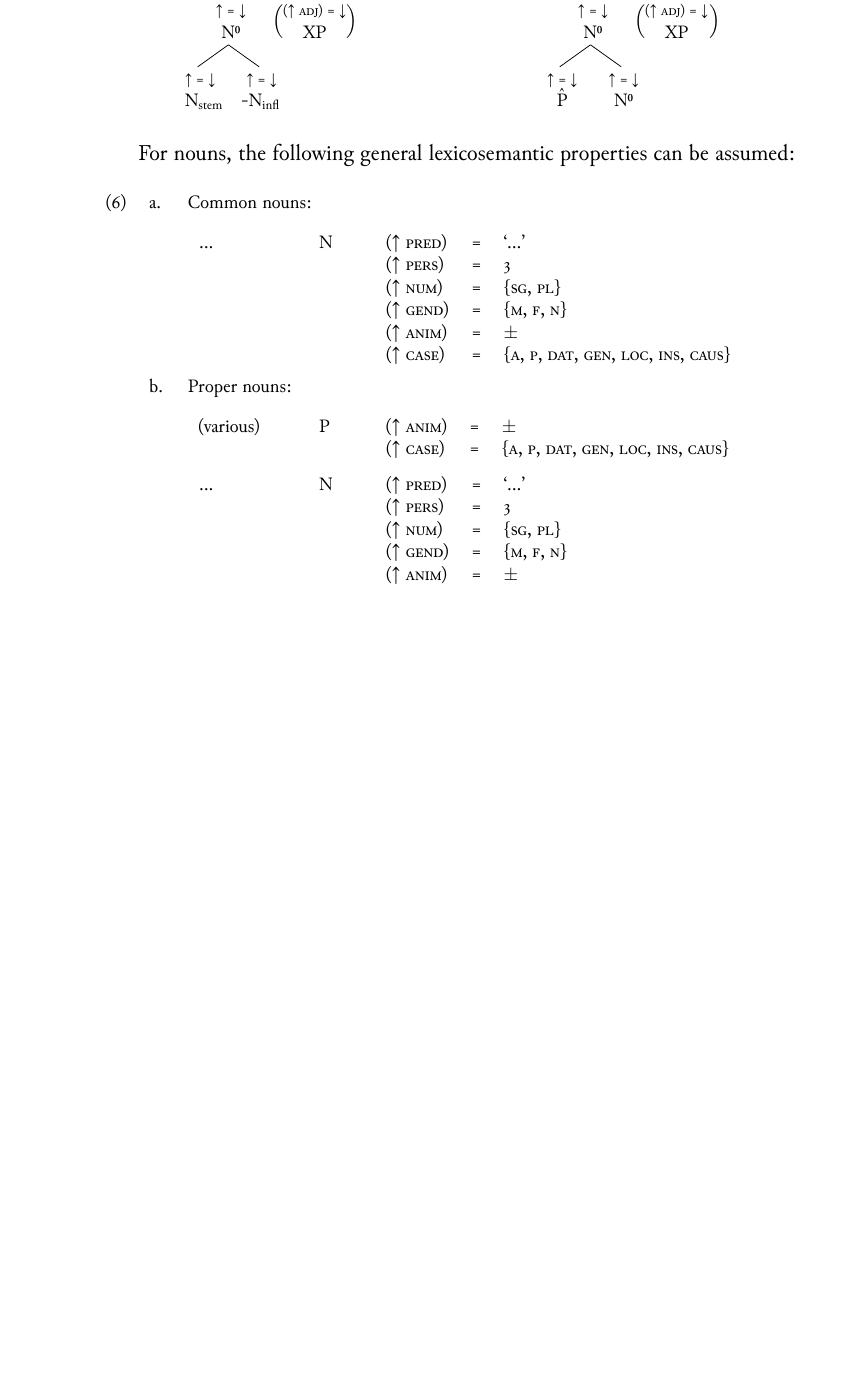
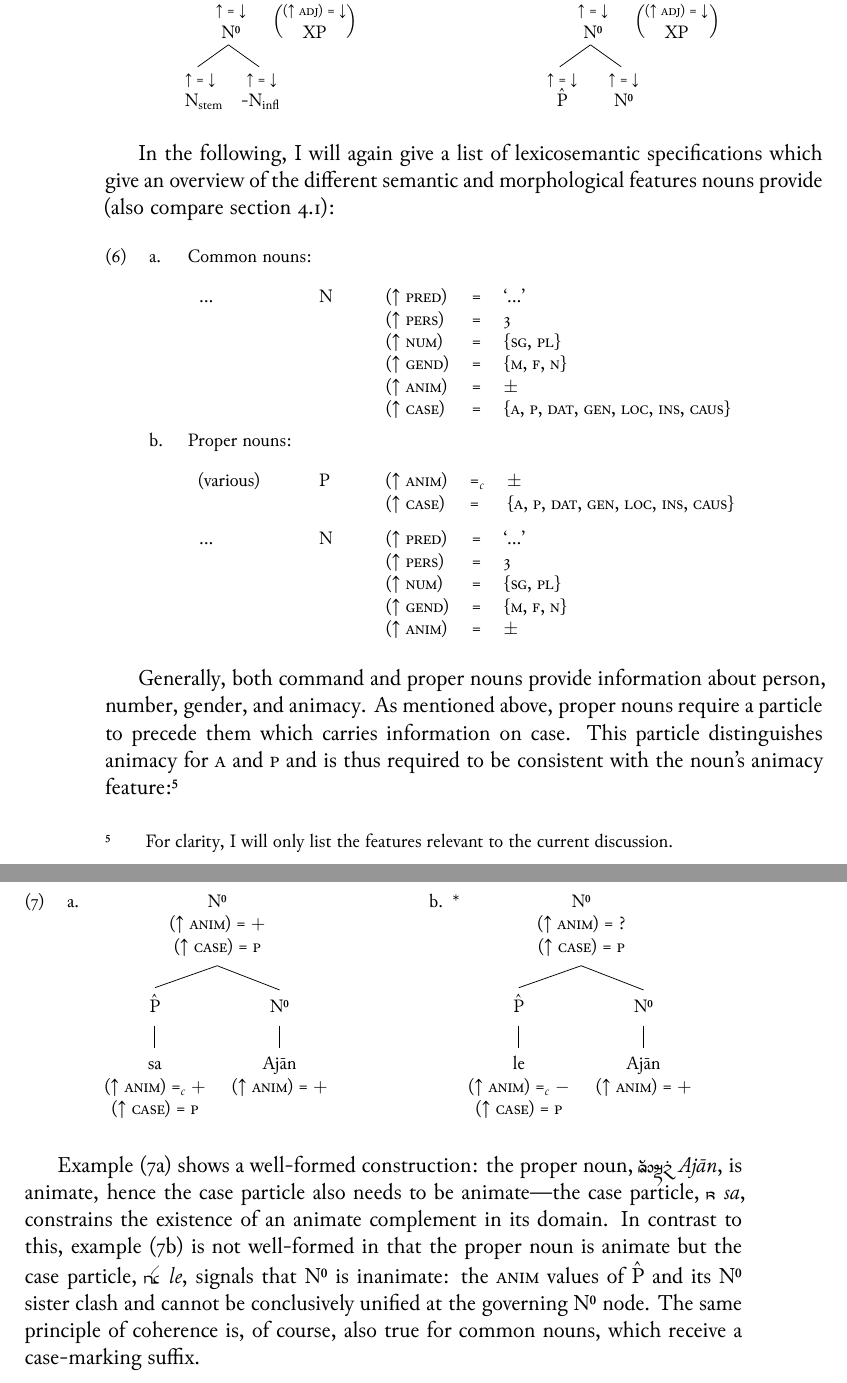
Before and after one commit to carbeck/ayerigrammar, a LaTeX thesis (grammar.tex, which reads chapters/syntax.tex): part of page 222 of 232 before the commit and two parts of pages 222 and 223 of 234 after it, the two joined at a grey line, cut so that both start at the same text, the shorter picture padded with empty space. The pictures show the PDF file grammar.pdf that the author committed with the source.

Commit message:
Case morphology needs to be consistent in animacy

```diff
--- a/chapters/syntax.tex
+++ b/chapters/syntax.tex
@@ -385,8 +385,9 @@ diagrams.
 \end{minipage}
 \xe
 
-
-For nouns, the following general lexicosemantic properties can be assumed:
+In the following, I will again give a list of lexicosemantic specifications
+which give an overview of the different semantic and morphological features
+nouns provide (also compare \autoref{sec:nouns}):
 
 \needspace{3\baselineskip}
 \pex
@@ -432,4 +433,13 @@ For nouns, the following general lexicosemantic properties can be assumed:
 
 \xe
 
-...
+Generally, both command and proper nouns provide information about person,
+number, gender, and animacy. As mentioned above, proper nouns require a
+particle to precede them which carries information on case. This particle
+distinguishes animacy for \Aarg{} and \Parg{} and is thus required to be
+consistent with the noun's animacy feature:\footnote{For clarity, I will only
+list the features relevant to the current discussion.}
+
+\ex\labels%
+\begin{minipage}[t]{.5\linewidth}
+\tl\label{ex:animok}\quad %
@@ -436,3 +490,16 @@ For nouns, the following general lexicosemantic properties can be assumed:
+\end{forest}
+\end{minipage}
+\xe
+
+Example (\ref{ex:animok}a) shows a well-formed construction: the proper noun,
+\rayr{AgYaanF}{Ajān}, is animate, hence the case particle also needs to be
+animate---the case particle, \rayr{s}{sa}, constrains the existence of an
+animate complement in its domain. In contrast to this, example
+(\ref{ex:animclash}b) is not well-formed in that the proper noun is animate but
+the case particle, \rayr{le}{le}, signals that \xhead{N} is inanimate: the
+\Anim{} values of \^P and its \xhead{N} sister clash and cannot be conclusively
+unified at the governing \xhead{N} node. The same principle of coherence is, of
+course, also true for common nouns, which receive a case-marking suffix.
 
 % \section{Adjective phrases}
 %
```
Also changed, not shown: grammar.pdf, chapters/syntax.tex (48 more changed lines).
